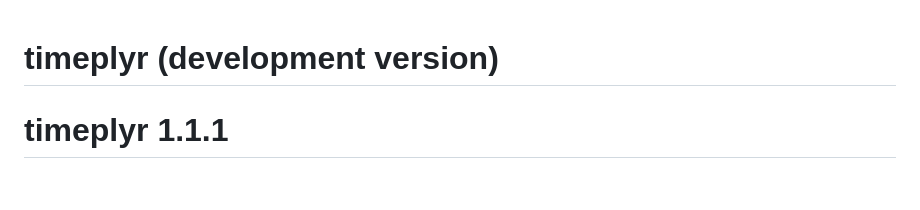
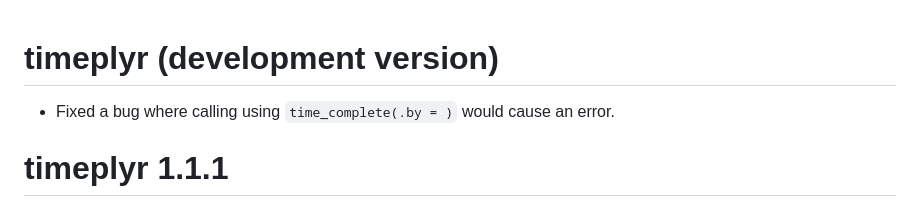
Before and after one commit to NicChr/timeplyr, a Markdown page: NEWS.md, the part around the change. Rendered like a GitHub page; blank space fills up the shorter version.

Commit message:
Updated news.

```diff
--- a/NEWS.md
+++ b/NEWS.md
@@ -1,4 +1,7 @@
 # timeplyr (development version)
+
+- Fixed a bug where calling using `time_complete(.by = )` would cause an
+error.
 
 # timeplyr 1.1.1
 
```
